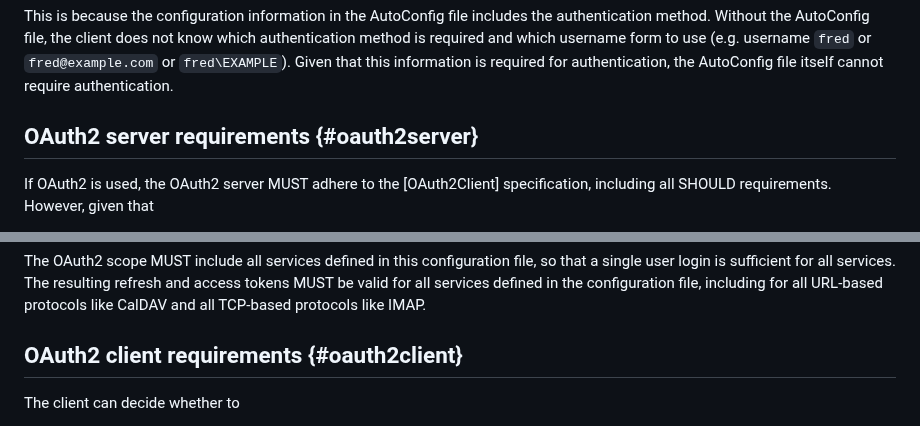
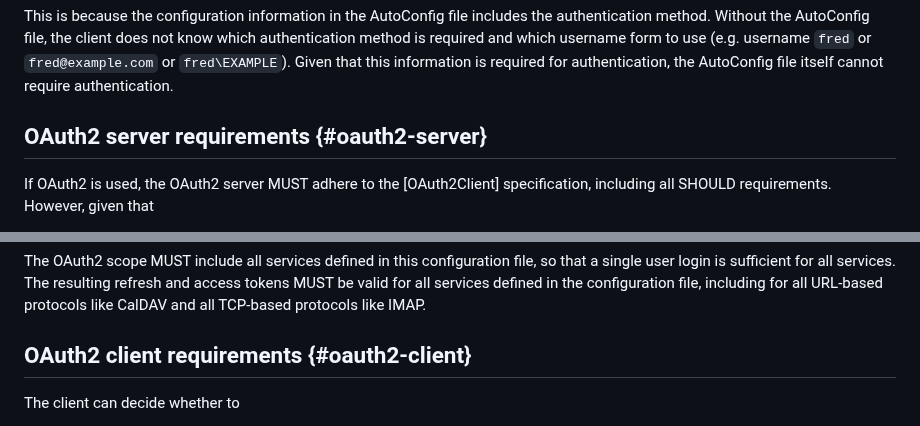
Before and after one commit to benbucksch/autoconfig-spec, a Markdown page: draft-ietf-mailmaint-autoconfig.md, 2 parts joined by grey strips. Drawn GitHub-style.

```diff
--- a/draft-ietf-mailmaint-autoconfig.md
+++ b/draft-ietf-mailmaint-autoconfig.md
@@ -1081,7 +1093,7 @@ which username form to use
 Given that this information is required for authentication,
 the AutoConfig file itself cannot require authentication.
 
-## OAuth2 server requirements {#oauth2server}
+## OAuth2 server requirements {#oauth2-server}
 
 If OAuth2 is used, the OAuth2 server MUST adhere to the [OAuth2Client] specification,
 including all SHOULD requirements. However, given that
@@ -1125,7 +1137,7 @@ The resulting refresh and access tokens MUST be valid for all services defined
 in the configuration file, including for all URL-based protocols like CalDAV
 and all TCP-based protocols like IMAP.
 
-## OAuth2 client requirements {#oauth2client}
+## OAuth2 client requirements {#oauth2-client}
 
 The client can decide whether to
 * use the `<issuer>` to fetch the OAuth2 server metadata using RFC 8414
```
Also changed, not shown: other parts of draft-ietf-mailmaint-autoconfig.md (+22 -10 lines).
